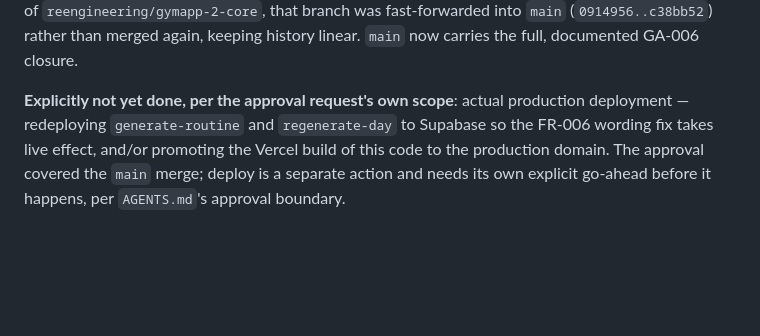
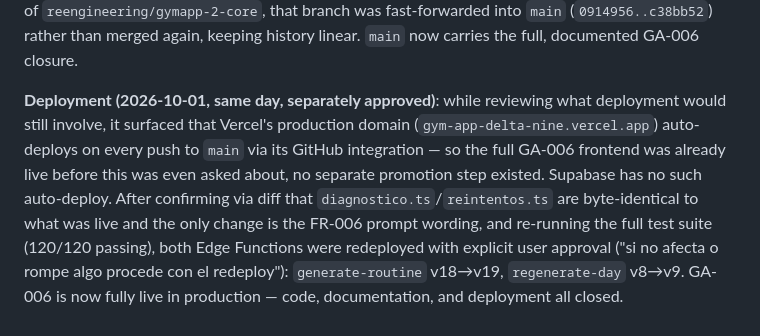
Before and after one commit to Ohtli-Admin/gym-app, a Markdown page: tasks/review/GA-006-exercise-library-provider-v0.1.md, the part around the change. Drawn GitHub-style; blank space fills up the shorter version.

Commit message:
docs: record Supabase Edge Function redeploy — GA-006 fully live
Redeployed generate-routine (v18->v19) and regenerate-day (v8->v9) with
the FR-006 wording fix, after confirming diagnostico.ts/reintentos.ts
were byte-identical to the live versions and the 120-test suite still
passed. Also noted that Vercel's production domain auto-deploys on push
to main, so the frontend had already gone live with the earlier merge —
there was no separate promotion step to execute.

Co-Authored-By: Claude Sonnet 5 <noreply@anthropic.com>
Claude-Session: https://claude.ai/code/session_01RXdiKghV7WX27hrGC5xZLg

```diff
--- a/tasks/review/GA-006-exercise-library-provider-v0.1.md
+++ b/tasks/review/GA-006-exercise-library-provider-v0.1.md
@@ -350,9 +350,15 @@ were not yet on `main`. Since `main` was still a direct ancestor of
 (`0914956..c38bb52`) rather than merged again, keeping history linear.
 `main` now carries the full, documented GA-006 closure.
 
-**Explicitly not yet done, per the approval request's own scope**: actual
-production deployment — redeploying `generate-routine` and `regenerate-day`
-to Supabase so the FR-006 wording fix takes live effect, and/or promoting
-the Vercel build of this code to the production domain. The approval
-covered the `main` merge; deploy is a separate action and needs its own
-explicit go-ahead before it happens, per `AGENTS.md`'s approval boundary.
+**Deployment (2026-10-01, same day, separately approved)**: while reviewing
+what deployment would still involve, it surfaced that Vercel's production
+domain (`gym-app-delta-nine.vercel.app`) auto-deploys on every push to
+`main` via its GitHub integration — so the full GA-006 frontend was already
+live before this was even asked about, no separate promotion step existed.
+Supabase has no such auto-deploy. After confirming via diff that
+`diagnostico.ts`/`reintentos.ts` are byte-identical to what was live and
+the only change is the FR-006 prompt wording, and re-running the full test
+suite (120/120 passing), both Edge Functions were redeployed with explicit
+user approval ("si no afecta o rompe algo procede con el redeploy"):
+`generate-routine` v18→v19, `regenerate-day` v8→v9. GA-006 is now fully
+live in production — code, documentation, and deployment all closed.
```
